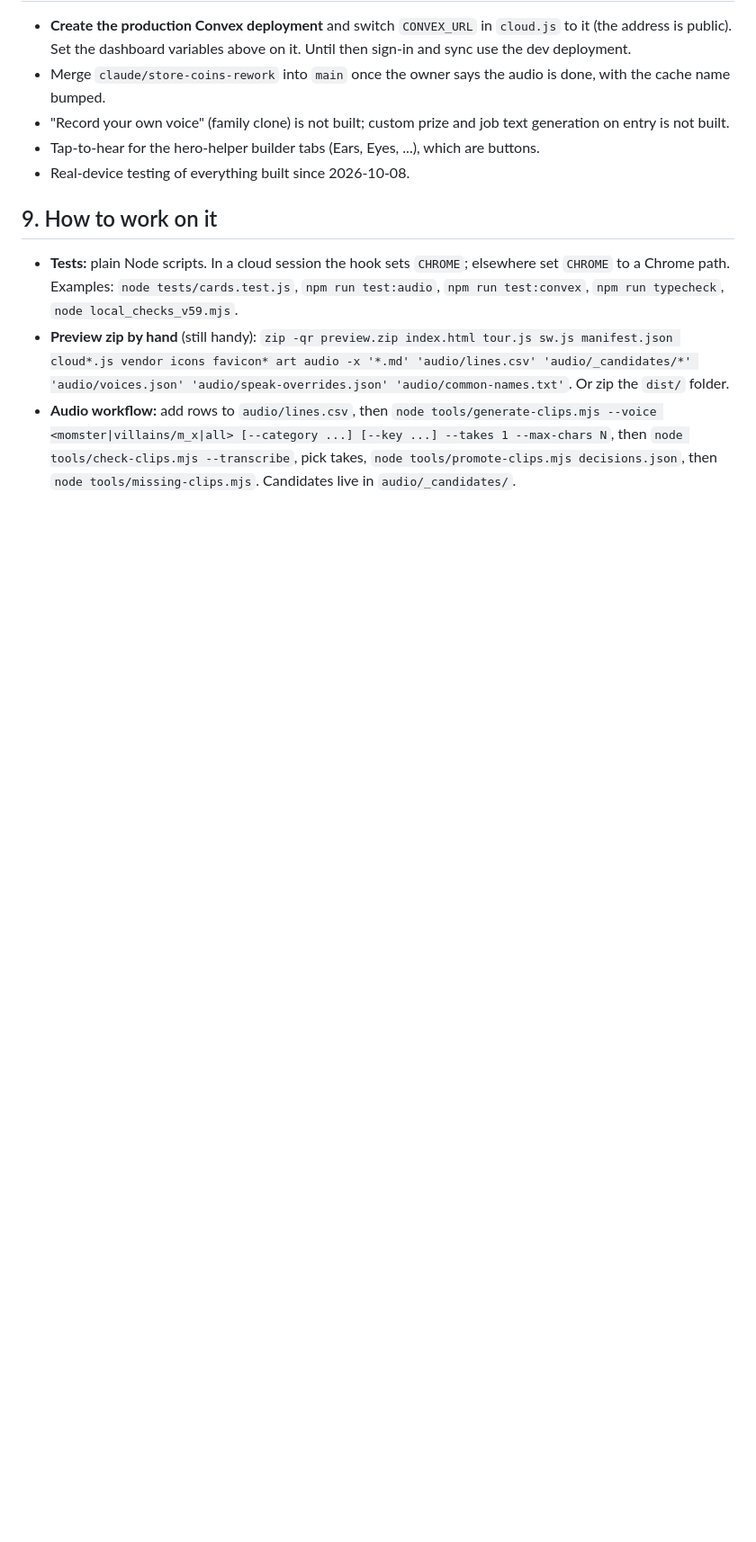
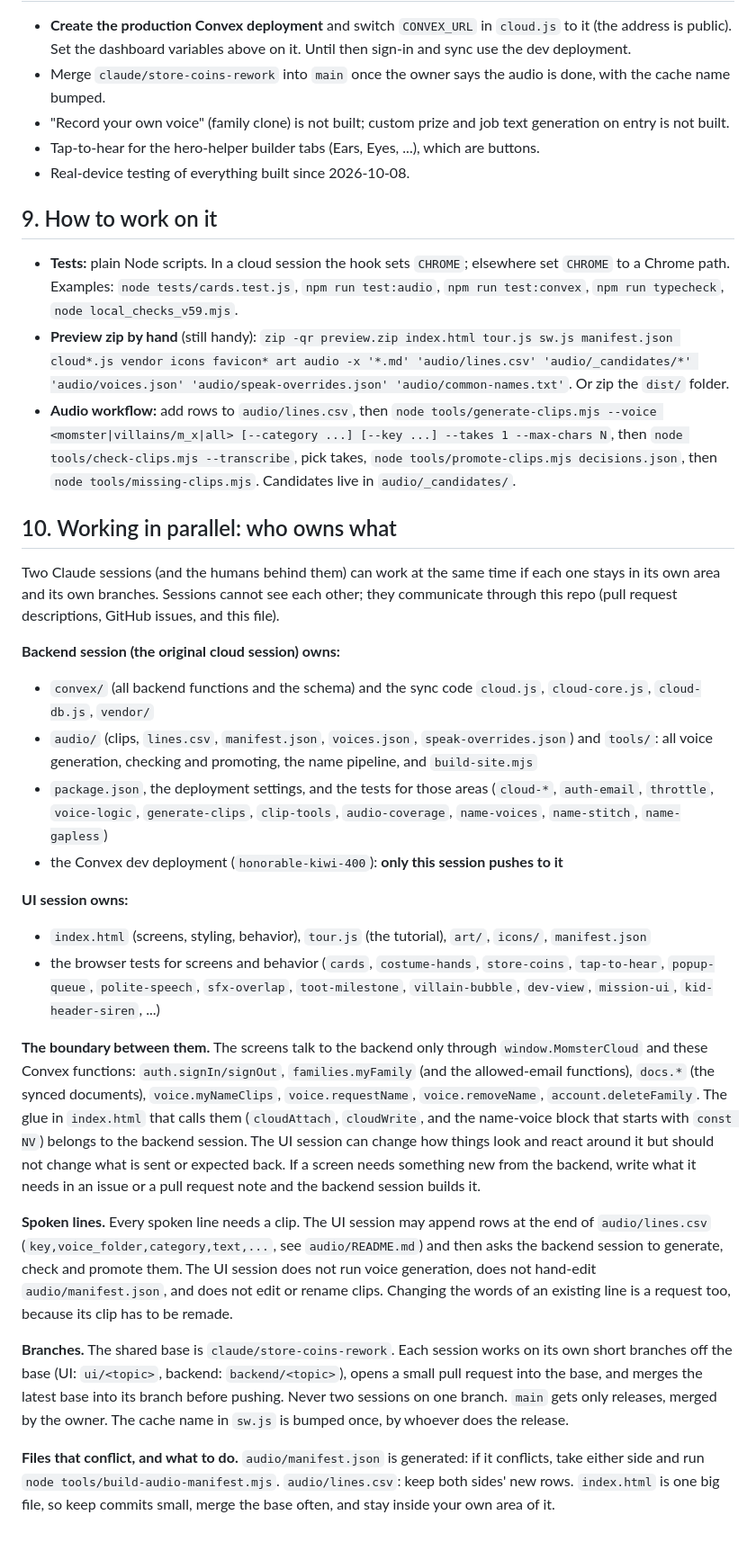
Before and after one commit to pmloper/momster-helper, a Markdown page: HANDOFF.md, the part around the change. Shown at 90% size. GitHub-like rendering; blank space fills up the shorter version.

Commit message:
HANDOFF.md: working in parallel (who owns what, the boundary, branches, conflict files)
Co-Authored-By: Claude Sonnet 5.5 <noreply@anthropic.com>
Claude-Session: https://claude.ai/code/session_01L5vmFwUVZgizqmEm9JFo8P

```diff
--- a/HANDOFF.md
+++ b/HANDOFF.md
@@ -95,3 +95,25 @@ Today the preview is a zip uploaded by hand ("Direct Upload"). To link the repos
 - **Tests:** plain Node scripts. In a cloud session the hook sets `CHROME`; elsewhere set `CHROME` to a Chrome path. Examples: `node tests/cards.test.js`, `npm run test:audio`, `npm run test:convex`, `npm run typecheck`, `node local_checks_v59.mjs`.
 - **Preview zip by hand** (still handy): `zip -qr preview.zip index.html tour.js sw.js manifest.json cloud*.js vendor icons favicon* art audio -x '*.md' 'audio/lines.csv' 'audio/_candidates/*' 'audio/voices.json' 'audio/speak-overrides.json' 'audio/common-names.txt'`. Or zip the `dist/` folder.
 - **Audio workflow:** add rows to `audio/lines.csv`, then `node tools/generate-clips.mjs --voice <momster|villains/m_x|all> [--category ...] [--key ...] --takes 1 --max-chars N`, then `node tools/check-clips.mjs --transcribe`, pick takes, `node tools/promote-clips.mjs decisions.json`, then `node tools/missing-clips.mjs`. Candidates live in `audio/_candidates/`.
+
+## 10. Working in parallel: who owns what
+
+Two Claude sessions (and the humans behind them) can work at the same time if each one stays in its own area and its own branches. Sessions cannot see each other; they communicate through this repo (pull request descriptions, GitHub issues, and this file).
+
+**Backend session (the original cloud session) owns:**
+- `convex/` (all backend functions and the schema) and the sync code `cloud.js`, `cloud-core.js`, `cloud-db.js`, `vendor/`
+- `audio/` (clips, `lines.csv`, `manifest.json`, `voices.json`, `speak-overrides.json`) and `tools/`: all voice generation, checking and promoting, the name pipeline, and `build-site.mjs`
+- `package.json`, the deployment settings, and the tests for those areas (`cloud-*`, `auth-email`, `throttle`, `voice-logic`, `generate-clips`, `clip-tools`, `audio-coverage`, `name-voices`, `name-stitch`, `name-gapless`)
+- the Convex dev deployment (`honorable-kiwi-400`): **only this session pushes to it**
+
+**UI session owns:**
+- `index.html` (screens, styling, behavior), `tour.js` (the tutorial), `art/`, `icons/`, `manifest.json`
+- the browser tests for screens and behavior (`cards`, `costume-hands`, `store-coins`, `tap-to-hear`, `popup-queue`, `polite-speech`, `sfx-overlap`, `toot-milestone`, `villain-bubble`, `dev-view`, `mission-ui`, `kid-header-siren`, ...)
+
+**The boundary between them.** The screens talk to the backend only through `window.MomsterCloud` and these Convex functions: `auth.signIn/signOut`, `families.myFamily` (and the allowed-email functions), `docs.*` (the synced documents), `voice.myNameClips`, `voice.requestName`, `voice.removeName`, `account.deleteFamily`. The glue in `index.html` that calls them (`cloudAttach`, `cloudWrite`, and the name-voice block that starts with `const NV`) belongs to the backend session. The UI session can change how things look and react around it but should not change what is sent or expected back. If a screen needs something new from the backend, write what it needs in an issue or a pull request note and the backend session builds it.
+
+**Spoken lines.** Every spoken line needs a clip. The UI session may append rows at the end of `audio/lines.csv` (`key,voice_folder,category,text,...`, see `audio/README.md`) and then asks the backend session to generate, check and promote them. The UI session does not run voice generation, does not hand-edit `audio/manifest.json`, and does not edit or rename clips. Changing the words of an existing line is a request too, because its clip has to be remade.
+
+**Branches.** The shared base is `claude/store-coins-rework`. Each session works on its own short branches off the base (UI: `ui/<topic>`, backend: `backend/<topic>`), opens a small pull request into the base, and merges the latest base into its branch before pushing. Never two sessions on one branch. `main` gets only releases, merged by the owner. The cache name in `sw.js` is bumped once, by whoever does the release.
+
+**Files that conflict, and what to do.** `audio/manifest.json` is generated: if it conflicts, take either side and run `node tools/build-audio-manifest.mjs`. `audio/lines.csv`: keep both sides' new rows. `index.html` is one big file, so keep commits small, merge the base often, and stay inside your own area of it.
```
